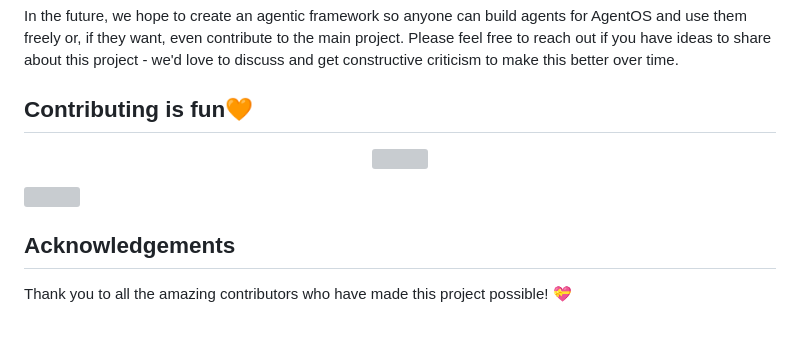
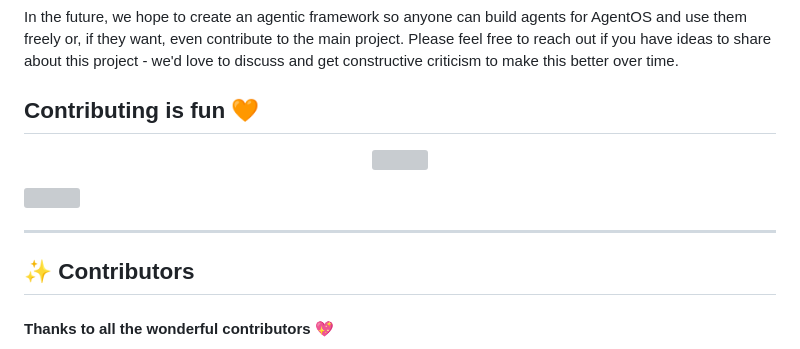
Before and after one commit to theagentic/agentOS, a Markdown page: README.md, the part around the change printed below. GitHub-like rendering; grey boxes are pictures that could not be loaded.

```diff
--- a/README.md
+++ b/README.md
@@ -361,7 +361,7 @@ Show some ❤️&nbsp; by giving <img src="https://imgur.com/o7ncZFp.jpg" height
 
 In the future, we hope to create an agentic framework so anyone can build agents for AgentOS and use them freely or, if they want, even contribute to the main project. Please feel free to reach out if you have ideas to share about this project - we'd love to discuss and get constructive criticism to make this better over time.
 
-## Contributing is fun🧡
+## Contributing is fun 🧡
 <p align ="center">
   <img src="https://github.com/theagentic/agentOS/assets/placeholder/contributing-fun.gif" width="700" height= "250" />
 </p>
@@ -369,7 +369,8 @@ In the future, we hope to create an agentic framework so anyone can build agents
 <!--line-->
 <img src="https://www.animatedimages.org/data/media/562/animated-line-image-0184.gif" width="1920" />
 
-## Acknowledgements
+---
+## ✨ Contributors
 
-Thank you to all the amazing contributors who have made this project possible! 💝
+#### Thanks to all the wonderful contributors 💖
 
```
Also changed, not shown: other parts of README.md (+2 -7 lines).
